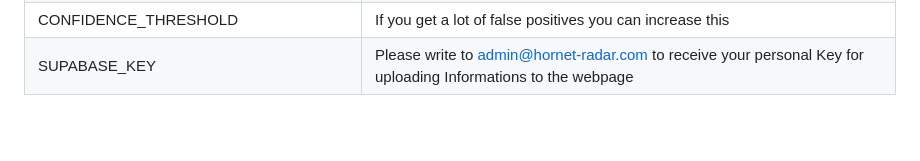
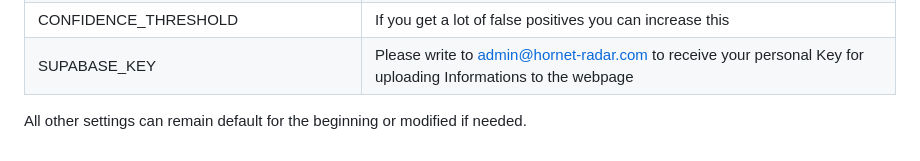
Before and after one commit to KarstenMS/hornet-radar, a Markdown page: README.md, the part around the change. GitHub-like rendering; blank space fills up the shorter version.

Commit message:
Update README with default settings note
Added note about default settings in README.

```diff
--- a/README.md
+++ b/README.md
@@ -46,3 +46,5 @@ Run nano /home/hornet/hornet-radar/config.py to modify the configuration file:
 | CAMERA_WIDTH / CAMERA_HEIGHT / CAMERA_FPS     | If you use older generations of RaspberryPi you may wanna decrease this for performance                       |
 | CONFIDENCE_THRESHOLD                          | If you get a lot of false positives you can increase this                                                     |
 | SUPABASE_KEY                                  | Please write to admin@hornet-radar.com to receive your personal Key for uploading Informations to the webpage |
+
+All other settings can remain default for the beginning or modified if needed.
```
